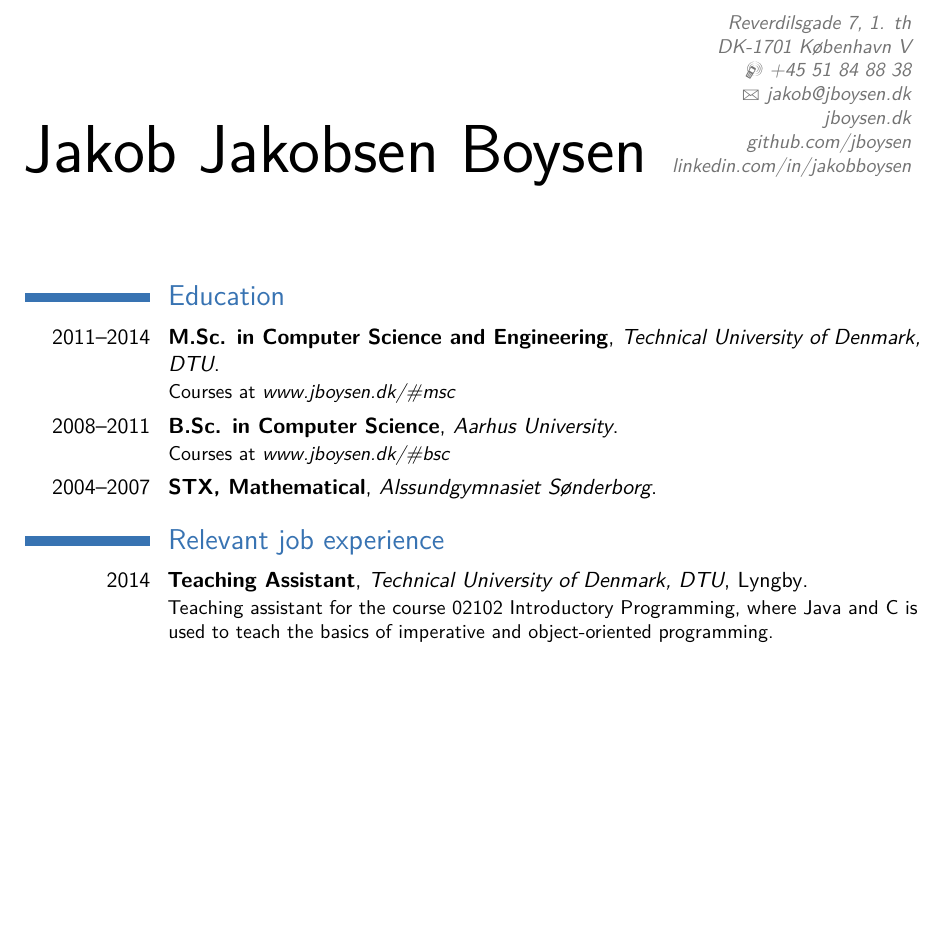
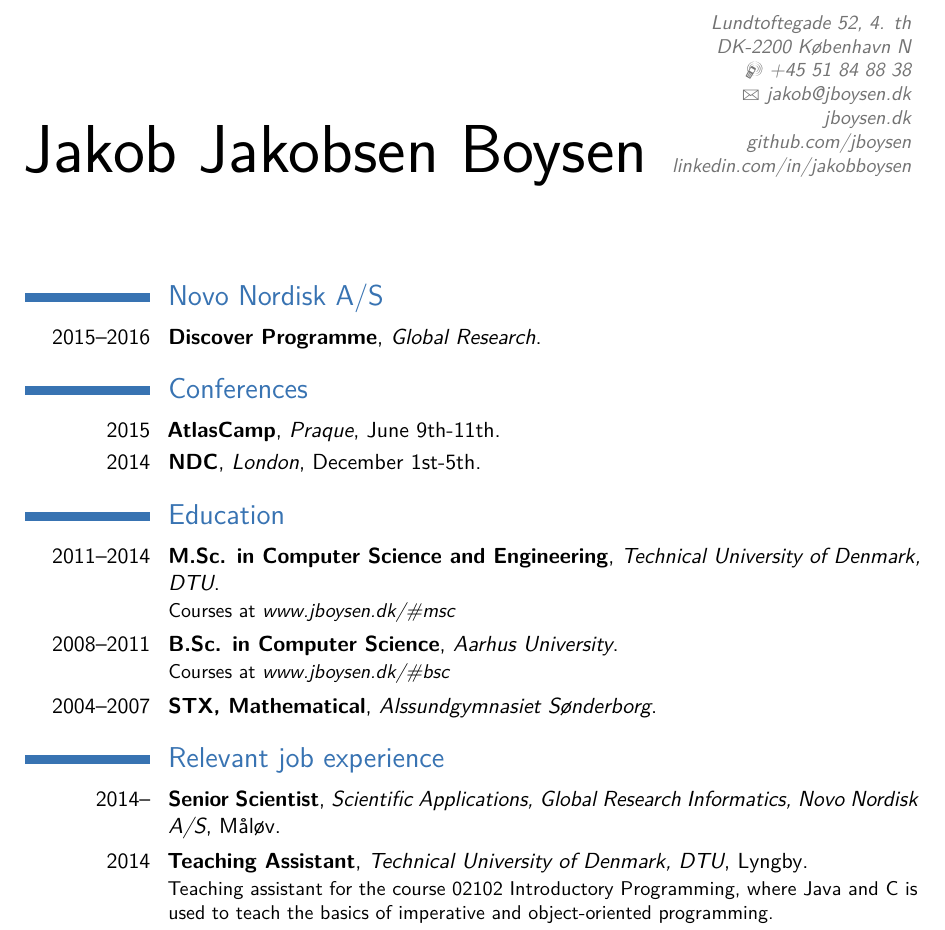
Before and after one commit to jboysen/cv, a LaTeX CV (cv.tex): part of page 1 of 2 before the commit and part of page 1 of 3 after it, cut so that both start at the same text, the shorter picture padded with empty space. Compiled offline with pdfLaTeX.

Commit message:
Updated CV with NN and conferences details.

```diff
--- a/cv.tex
+++ b/cv.tex
@@ -26,7 +26,7 @@
 % personal data
 \name{Jakob Jakobsen}{Boysen}
 %\title{Ambitious software engineer}                               % optional, remove / comment the line if not wanted
-\address{Reverdilsgade 7, 1. th}{DK-1701 København V}{}% optional, remove / comment the line if not wanted; the "postcode city" and and "country" arguments can be omitted or provided empty
+\address{Lundtoftegade 52, 4. th}{DK-2200 København N}{}% optional, remove / comment the line if not wanted; the "postcode city" and and "country" arguments can be omitted or provided empty
 \phone[mobile]{+45 51 84 88 38}                   % optional, remove / comment the line if not wanted
 \email{jakob@jboysen.dk}                               % optional, remove / comment the line if not wanted
 %\homepage{www.jboysen.dk}
@@ -52,12 +52,20 @@
 %-----       resume       ---------------------------------------------------------
 \makecvtitle
 
+\section{Novo Nordisk A/S}
+\cventry{2015--2016}{Discover Programme}{Global Research}{}{}{}  % arguments 3 to 6 can be left empty
+
+\section{Conferences}
+\cventry{2015}{AtlasCamp}{Praque}{June 9th-11th}{}{}  % arguments 3 to 6 can be left empty
+\cventry{2014}{NDC}{London}{December 1st-5th}{}{}  % arguments 3 to 6 can be left empty
+
 \section{Education}
 \cventry{2011--2014}{M.Sc. in Computer Science and Engineering}{Technical University of Denmark, DTU}{}{}{Courses at \textit{\link{www.jboysen.dk/\#msc}}}  % arguments 3 to 6 can be left empty
 \cventry{2008--2011}{B.Sc. in Computer Science}{Aarhus University}{}{}{Courses at \textit{\link{www.jboysen.dk/\#bsc}}}
 \cventry{2004--2007}{STX, Mathematical}{Alssundgymnasiet Sønderborg}{}{}{}
 
 \section{Relevant job experience}
+\cventry{2014--}{Senior Scientist}{Scientific Applications, Global Research Informatics, Novo Nordisk A/S}{Måløv}{}{}
 \cventry{2014}{Teaching Assistant}{Technical University of Denmark, DTU}{Lyngby}{}{Teaching assistant for the course 02102 Introductory Programming, where Java and C is used to teach the basics of imperative and object-oriented programming.}
 \cventry{2013}{Teaching Assistant}{Technical University of Denmark, DTU}{Lyngby}{}{Teaching assistant for the course 02101 Introductory Programming, where Java is used to teach the basics of imperative and object-oriented programming.}
 \cventry{2013}{Software Development Consultant}{Juncle}{Copenhagen}{}{Software (and system) architect and developer on a Dropbox-like system with special requirements to sharing of and permissions to certain files and folders. Built a complete system with back-end (database, server setup, etc.) and a simple, yet useful, front-end to interact with the files and folders.}
```
Also changed, not shown: cv.pdf.
